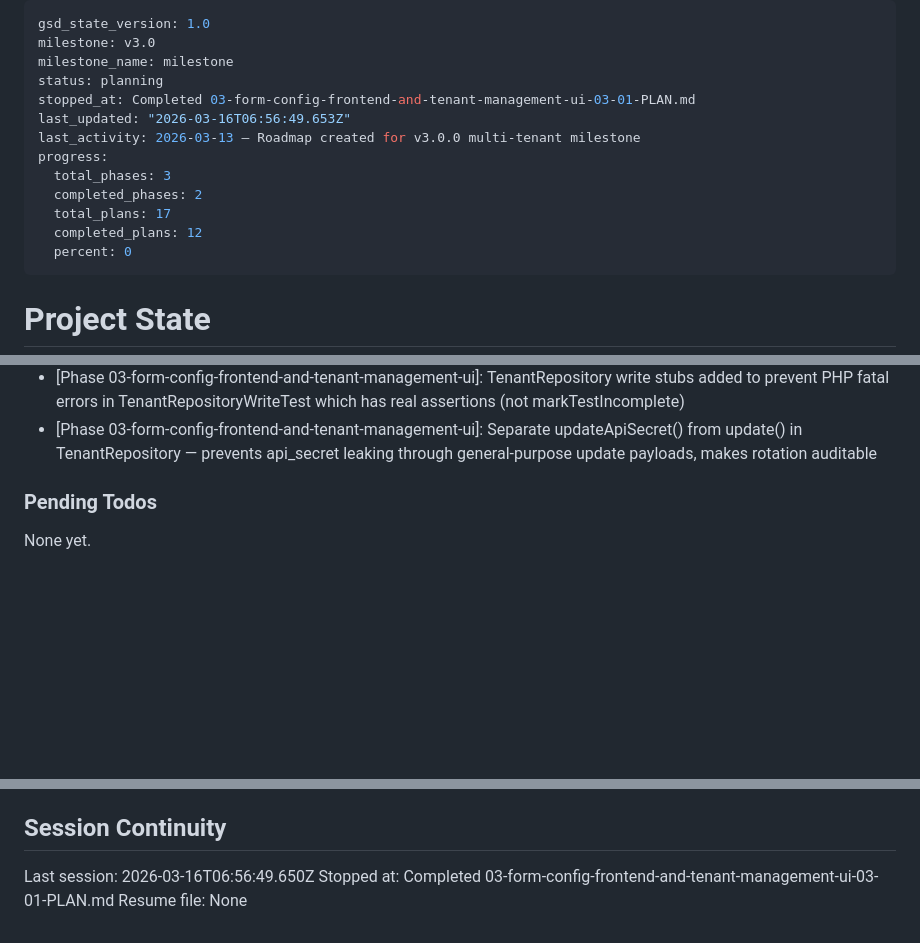
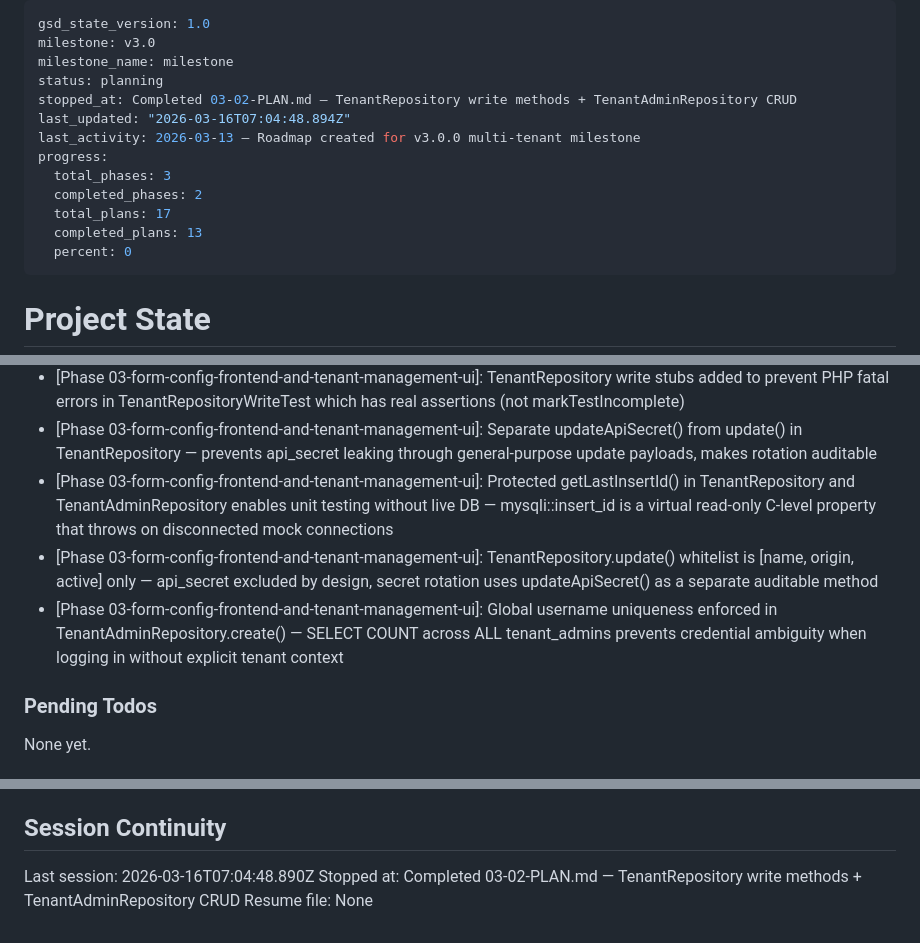
Before and after one commit to digitale-Schulverwaltung-BW/ondisos, a Markdown page: .planning/STATE.md, 3 parts joined by grey strips. Drawn GitHub-style; blank space fills up the shorter version.

Commit message:
docs(03-02): complete TenantRepository write methods + TenantAdminRepository CRUD plan
- 03-02-SUMMARY.md: full execution summary with TDD commits, decisions, deviations
- STATE.md: progress updated to 76% (13/17 plans), decisions added, session recorded
- ROADMAP.md: phase 03 progress updated (3/7 summaries complete)

```diff
--- a/.planning/STATE.md
+++ b/.planning/STATE.md
@@ -3,14 +3,14 @@ gsd_state_version: 1.0
 milestone: v3.0
 milestone_name: milestone
 status: planning
-stopped_at: Completed 03-form-config-frontend-and-tenant-management-ui-03-01-PLAN.md
-last_updated: "2026-03-16T06:56:49.653Z"
+stopped_at: Completed 03-02-PLAN.md — TenantRepository write methods + TenantAdminRepository CRUD
+last_updated: "2026-03-16T07:04:48.894Z"
 last_activity: 2026-03-13 — Roadmap created for v3.0.0 multi-tenant milestone
 progress:
   total_phases: 3
   completed_phases: 2
   total_plans: 17
-  completed_plans: 12
+  completed_plans: 13
   percent: 0
 ---
 
@@ -96,6 +97,9 @@ Recent decisions affecting current work:
 - [Phase 03-form-config-frontend-and-tenant-management-ui]: No autoExpunge() cache file or force bypass needed — tests call autoExpunge() directly without time-gating
 - [Phase 03-form-config-frontend-and-tenant-management-ui]: TenantRepository write stubs added to prevent PHP fatal errors in TenantRepositoryWriteTest which has real assertions (not markTestIncomplete)
 - [Phase 03-form-config-frontend-and-tenant-management-ui]: Separate updateApiSecret() from update() in TenantRepository — prevents api_secret leaking through general-purpose update payloads, makes rotation auditable
+- [Phase 03-form-config-frontend-and-tenant-management-ui]: Protected getLastInsertId() in TenantRepository and TenantAdminRepository enables unit testing without live DB — mysqli::insert_id is a virtual read-only C-level property that throws on disconnected mock connections
+- [Phase 03-form-config-frontend-and-tenant-management-ui]: TenantRepository.update() whitelist is [name, origin, active] only — api_secret excluded by design, secret rotation uses updateApiSecret() as a separate auditable method
+- [Phase 03-form-config-frontend-and-tenant-management-ui]: Global username uniqueness enforced in TenantAdminRepository.create() — SELECT COUNT across ALL tenant_admins prevents credential ambiguity when logging in without explicit tenant context
 
 ### Pending Todos
 
@@ -109,6 +113,6 @@ None yet.
 
 ## Session Continuity
 
-Last session: 2026-03-16T06:56:49.650Z
-Stopped at: Completed 03-form-config-frontend-and-tenant-management-ui-03-01-PLAN.md
+Last session: 2026-03-16T07:04:48.890Z
+Stopped at: Completed 03-02-PLAN.md — TenantRepository write methods + TenantAdminRepository CRUD
 Resume file: None
```
Also changed, not shown: other parts of .planning/STATE.md (+1 -0 lines), 1 other file.
